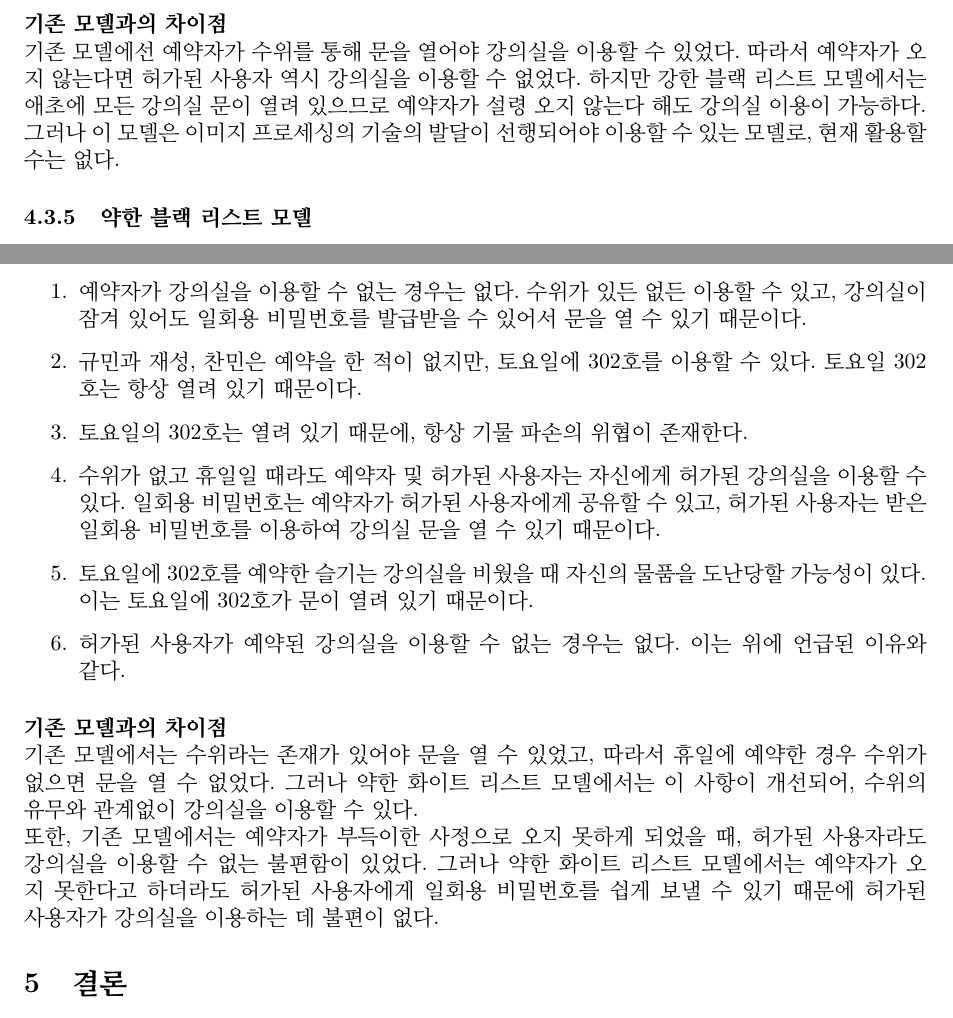
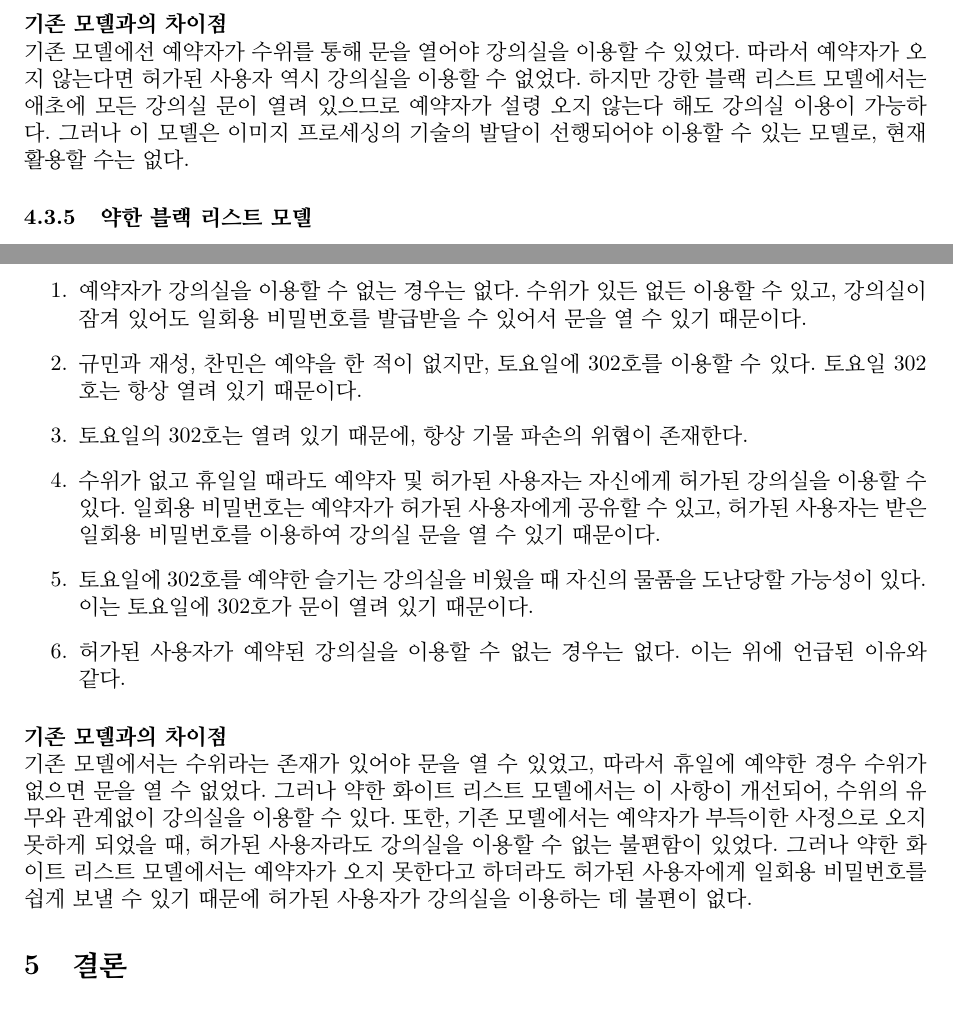
Before and after one commit to sim0629/scie-tech-writing, a LaTeX paper (paper.tex): two parts of pages 14 and 15 of 16, joined at a grey line, cut so that both start at the same text. Compiled offline with pdfLaTeX.

Commit message:
너무 잦은 문단 나누기 수정

```diff
--- a/paper.tex
+++ b/paper.tex
@@ -483,7 +483,10 @@ OTP는 시간 정보를 기반으로 한정된 시간 내에만 사용 가능한
 
 \paragraph{기존 모델과의 차이점}
 \hfill\break
-기존 모델에선 예약자가 수위를 통해 문을 열어야 강의실을 이용할 수 있었다. 따라서 예약자가 오지 않는다면 허가된 사용자 역시 강의실을 이용할 수 없었다. 하지만 강한 블랙 리스트 모델에서는 애초에 모든 강의실 문이 열려 있으므로 예약자가 설령 오지 않는다 해도 강의실 이용이 가능하다.\\
+기존 모델에선 예약자가 수위를 통해 문을 열어야 강의실을 이용할 수 있었다.
+따라서 예약자가 오지 않는다면 허가된 사용자 역시 강의실을 이용할 수 없었다.
+하지만 강한 블랙 리스트 모델에서는 애초에 모든 강의실 문이 열려 있으므로
+예약자가 설령 오지 않는다 해도 강의실 이용이 가능하다.
 그러나 이 모델은 이미지 프로세싱의 기술의 발달이 선행되어야 이용할 수 있는 모델로, 현재 활용할 수는 없다.
 
 \subsubsection{약한 블랙 리스트 모델}
@@ -526,8 +532,13 @@ OTP는 시간 정보를 기반으로 한정된 시간 내에만 사용 가능한
 
 \paragraph{기존 모델과의 차이점}
 \hfill\break
-기존 모델에서는 수위라는 존재가 있어야 문을 열 수 있었고, 따라서 휴일에 예약한 경우 수위가 없으면 문을 열 수 없었다. 그러나 약한 화이트 리스트 모델에서는 이 사항이 개선되어, 수위의 유무와 관계없이 강의실을 이용할 수 있다.\\
-또한, 기존 모델에서는 예약자가 부득이한 사정으로 오지 못하게 되었을 때, 허가된 사용자라도 강의실을 이용할 수 없는 불편함이 있었다. 그러나 약한 화이트 리스트 모델에서는 예약자가 오지 못한다고 하더라도 허가된 사용자에게 일회용 비밀번호를 쉽게 보낼 수 있기 때문에 허가된 사용자가 강의실을 이용하는 데 불편이 없다.
+기존 모델에서는 수위라는 존재가 있어야 문을 열 수 있었고, 따라서 휴일에 예약한
+경우 수위가 없으면 문을 열 수 없었다. 그러나 약한 화이트 리스트 모델에서는 이
+사항이 개선되어, 수위의 유무와 관계없이 강의실을 이용할 수 있다.
+또한, 기존 모델에서는 예약자가 부득이한 사정으로 오지 못하게 되었을 때, 허가된
+사용자라도 강의실을 이용할 수 없는 불편함이 있었다. 그러나 약한 화이트 리스트
+모델에서는 예약자가 오지 못한다고 하더라도 허가된 사용자에게 일회용 비밀번호를
+쉽게 보낼 수 있기 때문에 허가된 사용자가 강의실을 이용하는 데 불편이 없다.
 
 \section{결론}
 
```
Also changed, not shown: paper.tex (9 more changed lines).
